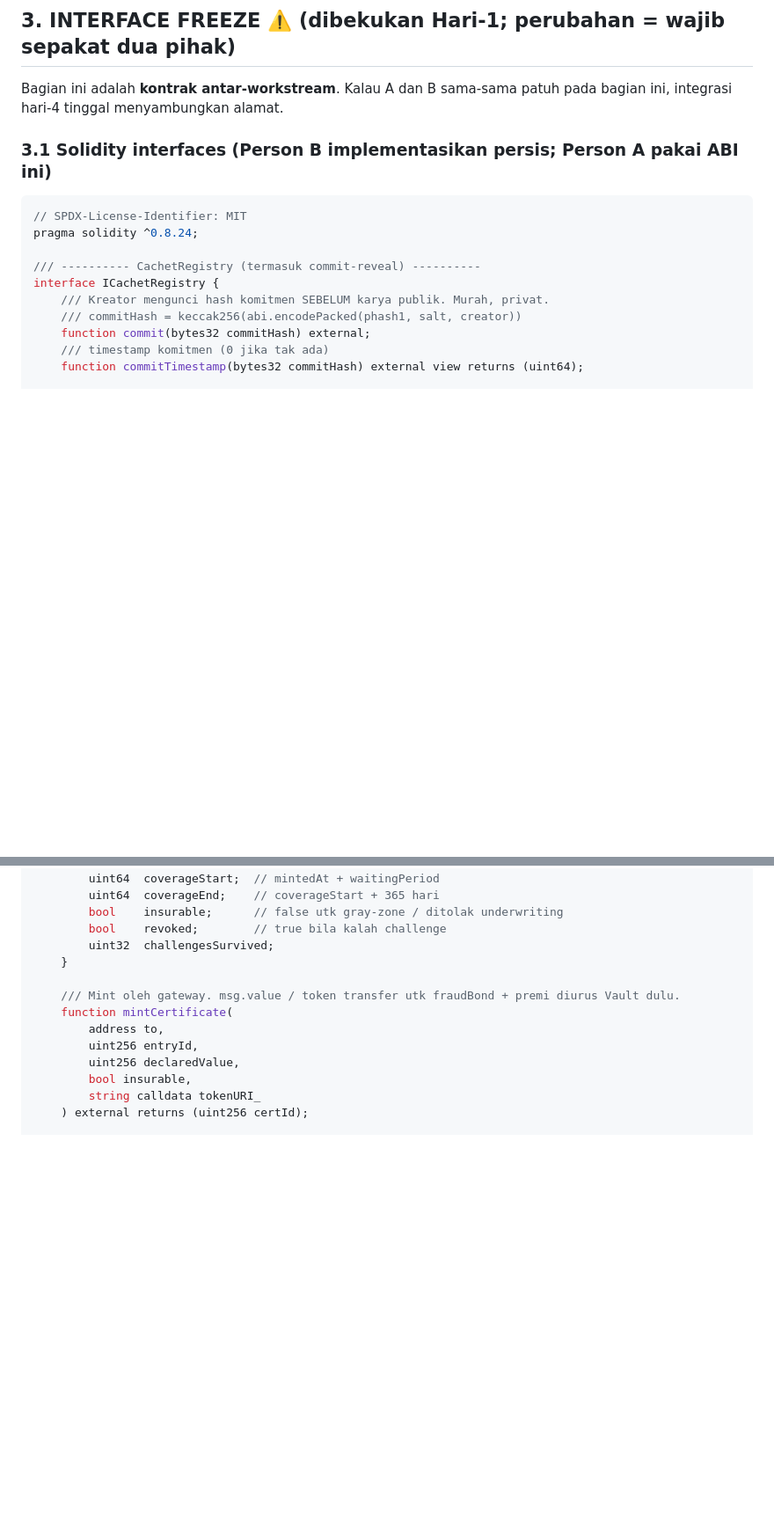
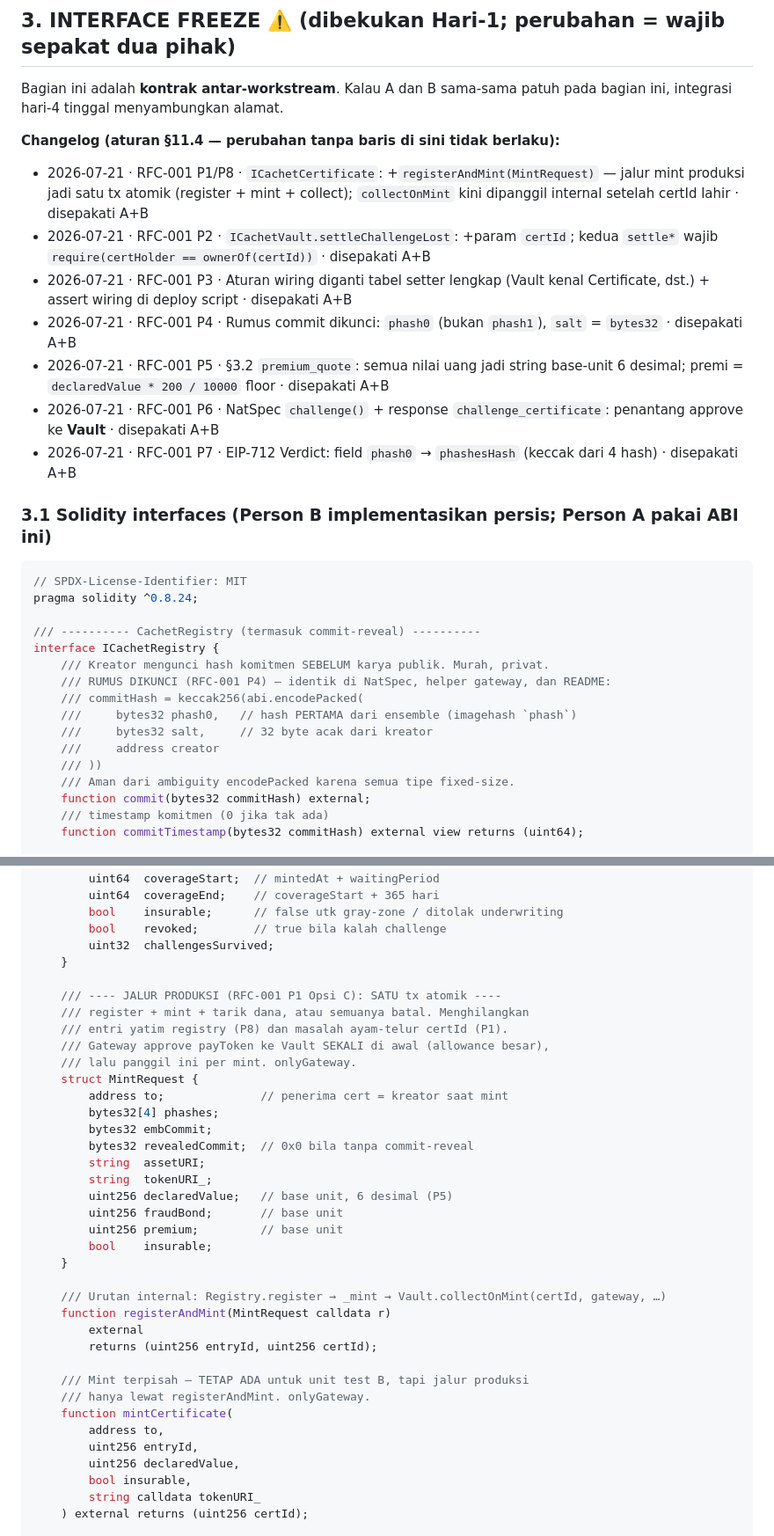
Before and after one commit to wngstnr-code/cachet, a Markdown page: docs/technical_implementation_plan.md, 2 parts joined by grey strips. Shown at 88% size. Rendered like a GitHub page; blank space fills up the shorter version.

````diff
--- a/docs/technical_implementation_plan.md
+++ b/docs/technical_implementation_plan.md
@@ -125,6 +125,16 @@ Dibangun beneran (end-to-end):
 
 Bagian ini adalah **kontrak antar-workstream**. Kalau A dan B sama-sama patuh pada bagian ini, integrasi hari-4 tinggal menyambungkan alamat.
 
+**Changelog (aturan §11.4 — perubahan tanpa baris di sini tidak berlaku):**
+
+- 2026-07-21 · RFC-001 P1/P8 · `ICachetCertificate`: +`registerAndMint(MintRequest)` — jalur mint produksi jadi satu tx atomik (register + mint + collect); `collectOnMint` kini dipanggil internal setelah certId lahir · disepakati A+B
+- 2026-07-21 · RFC-001 P2 · `ICachetVault.settleChallengeLost`: +param `certId`; kedua `settle*` wajib `require(certHolder == ownerOf(certId))` · disepakati A+B
+- 2026-07-21 · RFC-001 P3 · Aturan wiring diganti tabel setter lengkap (Vault kenal Certificate, dst.) + assert wiring di deploy script · disepakati A+B
+- 2026-07-21 · RFC-001 P4 · Rumus commit dikunci: `phash0` (bukan `phash1`), `salt` = `bytes32` · disepakati A+B
+- 2026-07-21 · RFC-001 P5 · §3.2 `premium_quote`: semua nilai uang jadi string base-unit 6 desimal; premi = `declaredValue * 200 / 10000` floor · disepakati A+B
+- 2026-07-21 · RFC-001 P6 · NatSpec `challenge()` + response `challenge_certificate`: penantang approve ke **Vault** · disepakati A+B
+- 2026-07-21 · RFC-001 P7 · EIP-712 Verdict: field `phash0` → `phashesHash` (keccak dari 4 hash) · disepakati A+B
+
 ### 3.1 Solidity interfaces (Person B implementasikan persis; Person A pakai ABI ini)
 
 ```solidity
@@ -134,7 +144,13 @@ pragma solidity ^0.8.24;
 /// ---------- CachetRegistry (termasuk commit-reveal) ----------
 interface ICachetRegistry {
     /// Kreator mengunci hash komitmen SEBELUM karya publik. Murah, privat.
-    /// commitHash = keccak256(abi.encodePacked(phash1, salt, creator))
+    /// RUMUS DIKUNCI (RFC-001 P4) — identik di NatSpec, helper gateway, dan README:
+    /// commitHash = keccak256(abi.encodePacked(
+    ///     bytes32 phash0,   // hash PERTAMA dari ensemble (imagehash `phash`)
+    ///     bytes32 salt,     // 32 byte acak dari kreator
+    ///     address creator
+    /// ))
+    /// Aman dari ambiguity encodePacked karena semua tipe fixed-size.
     function commit(bytes32 commitHash) external;
     /// timestamp komitmen (0 jika tak ada)
     function commitTimestamp(bytes32 commitHash) external view returns (uint64);
@@ -176,7 +192,31 @@ interface ICachetCertificate /* is ERC721 */ {
         uint32  challengesSurvived;
     }
 
-    /// Mint oleh gateway. msg.value / token transfer utk fraudBond + premi diurus Vault dulu.
+    /// ---- JALUR PRODUKSI (RFC-001 P1 Opsi C): SATU tx atomik ----
+    /// register + mint + tarik dana, atau semuanya batal. Menghilangkan
+    /// entri yatim registry (P8) dan masalah ayam-telur certId (P1).
+    /// Gateway approve payToken ke Vault SEKALI di awal (allowance besar),
+    /// lalu panggil ini per mint. onlyGateway.
+    struct MintRequest {
+        address to;              // penerima cert = kreator saat mint
+        bytes32[4] phashes;
+        bytes32 embCommit;
+        bytes32 revealedCommit;  // 0x0 bila tanpa commit-reveal
+        string  assetURI;
+        string  tokenURI_;
+        uint256 declaredValue;   // base unit, 6 desimal (P5)
+        uint256 fraudBond;       // base unit
+        uint256 premium;         // base unit
+        bool    insurable;
+    }
+
+    /// Urutan internal: Registry.register → _mint → Vault.collectOnMint(certId, gateway, …)
+    function registerAndMint(MintRequest calldata r)
+        external
+        returns (uint256 entryId, uint256 certId);
+
+    /// Mint terpisah — TETAP ADA untuk unit test B, tapi jalur produksi
+    /// hanya lewat registerAndMint. onlyGateway.
     function mintCertificate(
         address to,
         uint256 entryId,
````
Also changed, not shown: other parts of docs/technical_implementation_plan.md (+36 -11 lines), docs/rfc-001-interface-freeze-fixes.md (+11 -9 lines).
